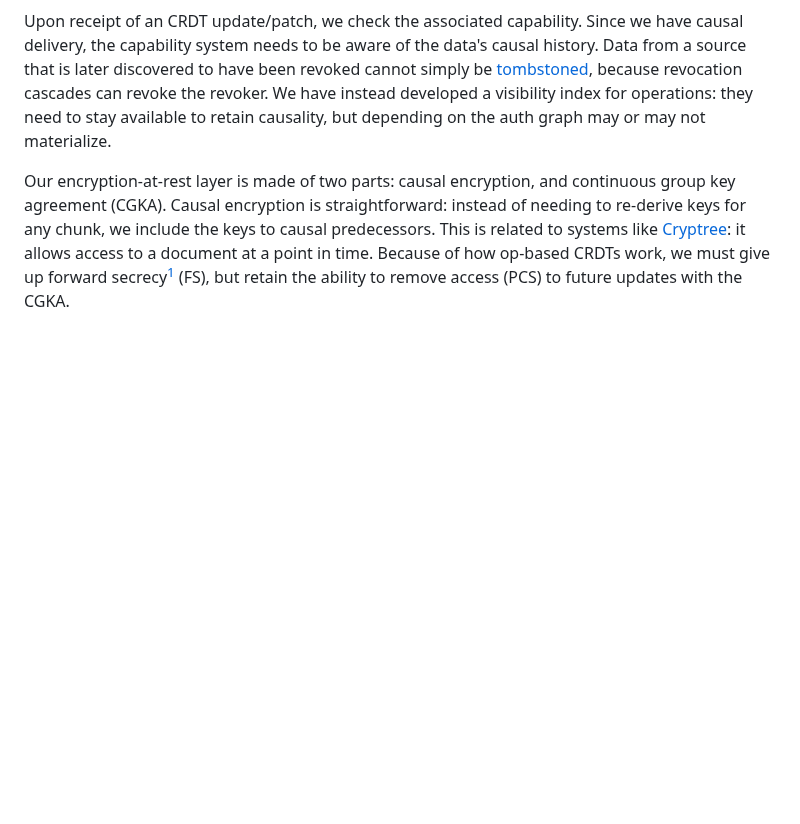
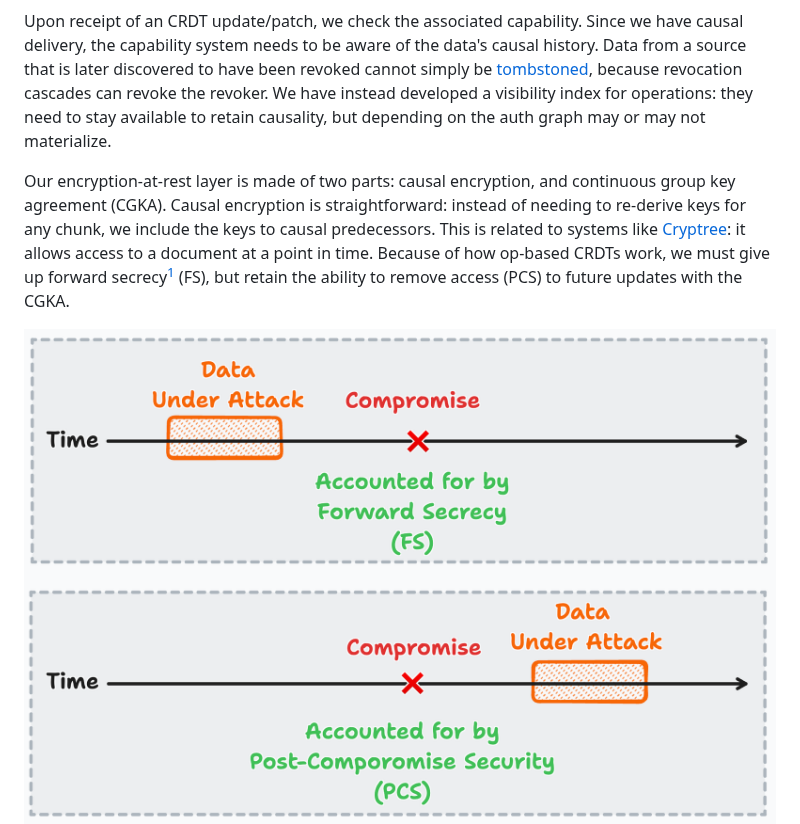
Before and after one commit to inkandswitch/keyhive, a Markdown page: design/README.md, the part around one of its changes. Rendered like a GitHub page; blank space fills up the shorter version.

```diff
--- a/design/README.md
+++ b/design/README.md
@@ -24,4 +24,5 @@ Upon receipt of an CRDT update/patch, we check the associated capability. Since
 
 Our encryption-at-rest layer is made of two parts: causal encryption, and continuous group key agreement (CGKA). Causal encryption is straightforward: instead of needing to re-derive keys for any chunk, we include the keys to causal predecessors. This is related to systems like [Cryptree]: it allows access to a document at a point in time. Because of how op-based CRDTs work, we must give up forward secrecy[^fs] (FS), but retain the ability to remove access (PCS) to future updates with the CGKA.
 
+<img src="./assets/fs-vs-pcs.png" style="width:500px" />
 
```
Also changed, not shown: other parts of design/README.md (+2 -4 lines).
